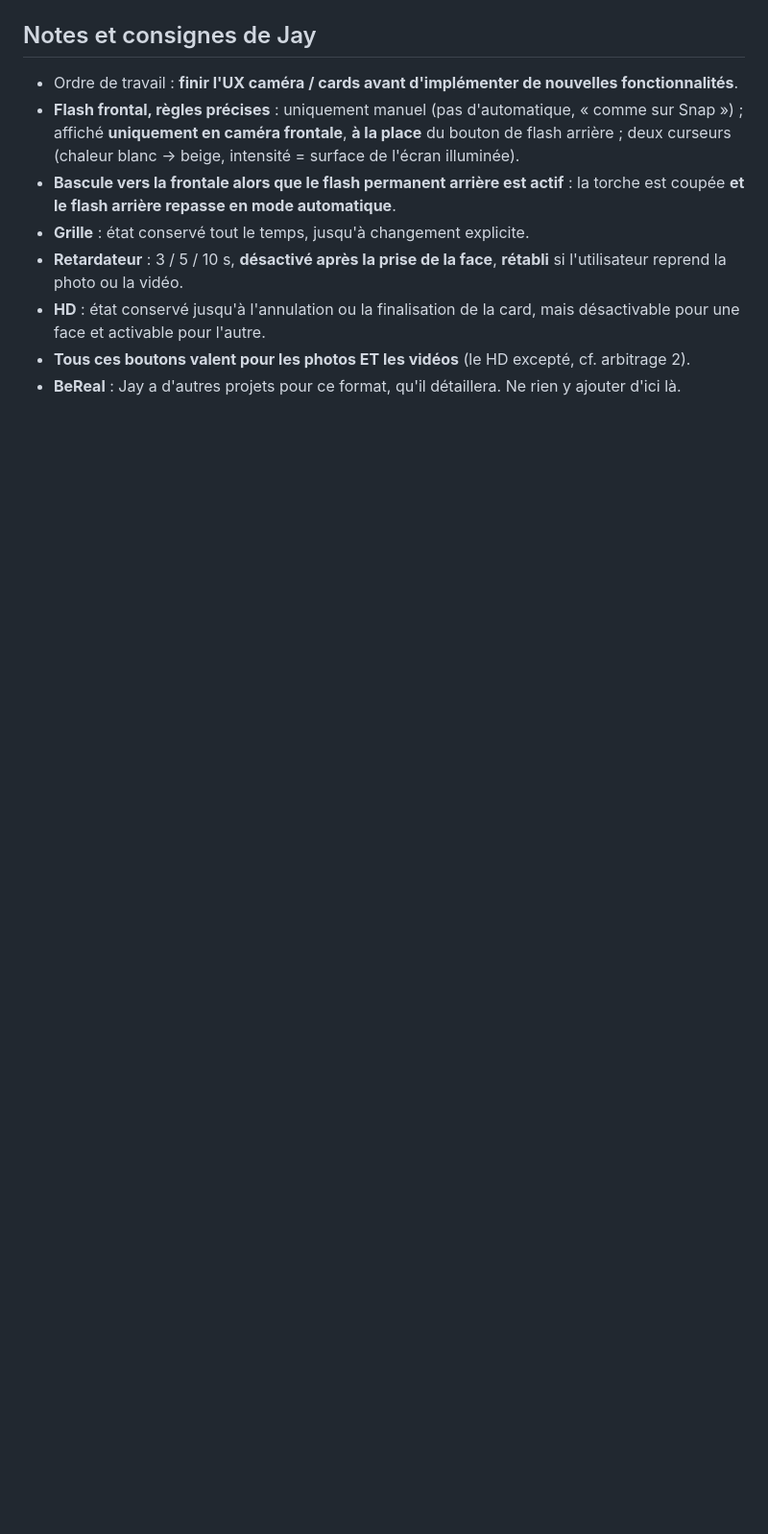
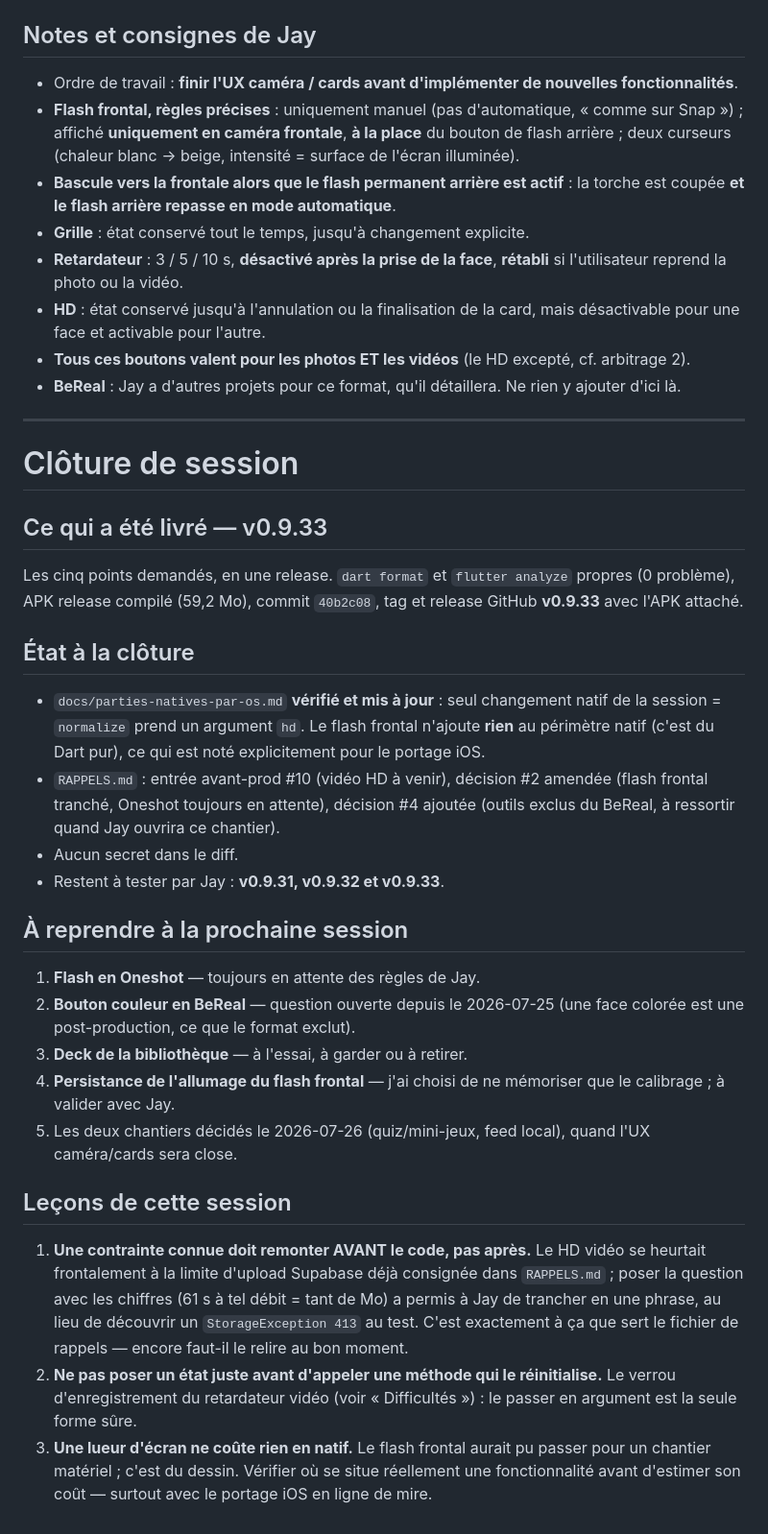
Before and after one commit to Gatsby4444/neovibe_alpha, a Markdown page: rapports-de-sessions/2026-07-26_15-19.md, the part around the change. Shown at 96% size. Rendered like a GitHub page; blank space fills up the shorter version.

Commit message:
Cloture du rapport de session
Co-Authored-By: Claude Opus 5 <noreply@anthropic.com>
Claude-Session: https://claude.ai/code/session_018FnyicvrweG885YWB2r3jf

```diff
--- a/rapports-de-sessions/2026-07-26_15-19.md
+++ b/rapports-de-sessions/2026-07-26_15-19.md
@@ -188,3 +188,52 @@ hériterait d'un outil par la bande.
   arbitrage 2).
 - **BeReal** : Jay a d'autres projets pour ce format, qu'il détaillera. Ne rien
   y ajouter d'ici là.
+
+---
+
+# Clôture de session
+
+## Ce qui a été livré — v0.9.33
+
+Les cinq points demandés, en une release. `dart format` et `flutter analyze`
+propres (0 problème), APK release compilé (59,2 Mo), commit `40b2c08`, tag
+et release GitHub **v0.9.33** avec l'APK attaché.
+
+## État à la clôture
+
+- `docs/parties-natives-par-os.md` **vérifié et mis à jour** : seul changement
+  natif de la session = `normalize` prend un argument `hd`. Le flash frontal
+  n'ajoute **rien** au périmètre natif (c'est du Dart pur), ce qui est noté
+  explicitement pour le portage iOS.
+- `RAPPELS.md` : entrée avant-prod #10 (vidéo HD à venir), décision #2 amendée
+  (flash frontal tranché, Oneshot toujours en attente), décision #4 ajoutée
+  (outils exclus du BeReal, à ressortir quand Jay ouvrira ce chantier).
+- Aucun secret dans le diff.
+- Restent à tester par Jay : **v0.9.31, v0.9.32 et v0.9.33**.
+
+## À reprendre à la prochaine session
+
+1. **Flash en Oneshot** — toujours en attente des règles de Jay.
+2. **Bouton couleur en BeReal** — question ouverte depuis le 2026-07-25 (une
+   face colorée est une post-production, ce que le format exclut).
+3. **Deck de la bibliothèque** — à l'essai, à garder ou à retirer.
+4. **Persistance de l'allumage du flash frontal** — j'ai choisi de ne mémoriser
+   que le calibrage ; à valider avec Jay.
+5. Les deux chantiers décidés le 2026-07-26 (quiz/mini-jeux, feed local), quand
+   l'UX caméra/cards sera close.
+
+## Leçons de cette session
+
+1. **Une contrainte connue doit remonter AVANT le code, pas après.** Le HD
+   vidéo se heurtait frontalement à la limite d'upload Supabase déjà consignée
+   dans `RAPPELS.md` ; poser la question avec les chiffres (61 s à tel débit =
+   tant de Mo) a permis à Jay de trancher en une phrase, au lieu de découvrir un
+   `StorageException 413` au test. C'est exactement à ça que sert le fichier de
+   rappels — encore faut-il le relire au bon moment.
+2. **Ne pas poser un état juste avant d'appeler une méthode qui le
+   réinitialise.** Le verrou d'enregistrement du retardateur vidéo (voir
+   « Difficultés ») : le passer en argument est la seule forme sûre.
+3. **Une lueur d'écran ne coûte rien en natif.** Le flash frontal aurait pu
+   passer pour un chantier matériel ; c'est du dessin. Vérifier où se situe
+   réellement une fonctionnalité avant d'estimer son coût — surtout avec le
+   portage iOS en ligne de mire.
```
